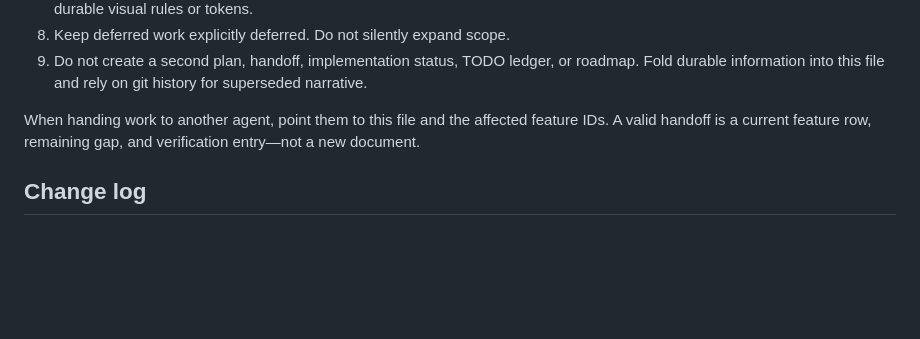
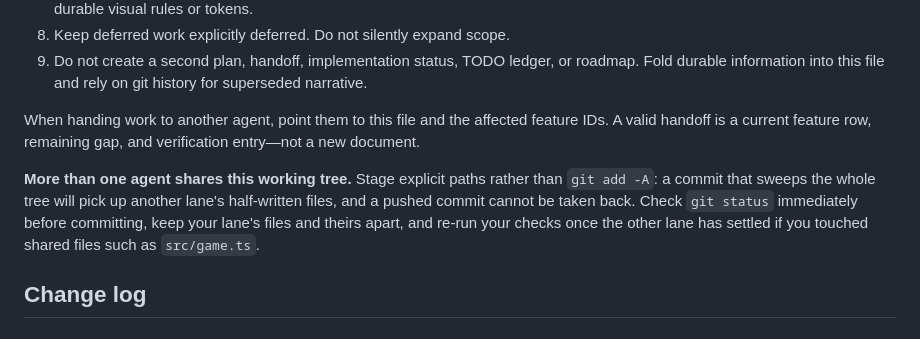
Before and after one commit to funferall/Mycelia, a Markdown page: PROJECT_STATUS.md, the part around the change. Drawn GitHub-style; blank space fills up the shorter version.

Commit message:
Note that this tree is shared between agents
A commit here swept in another lane's half-written files because it staged the whole tree. The procedure now says to stage explicit paths, check status immediately before committing, and re-run checks once the other lane settles.

```diff
--- a/PROJECT_STATUS.md
+++ b/PROJECT_STATUS.md
@@ -2384,6 +2384,13 @@ When handing work to another agent, point them to this file and the affected
 feature IDs. A valid handoff is a current feature row, remaining gap, and
 verification entry—not a new document.
 
+**More than one agent shares this working tree.** Stage explicit paths rather
+than `git add -A`: a commit that sweeps the whole tree will pick up another
+lane's half-written files, and a pushed commit cannot be taken back. Check
+`git status` immediately before committing, keep your lane's files and theirs
+apart, and re-run your checks once the other lane has settled if you touched
+shared files such as `src/game.ts`.
+
 ## Change log
 
 ### 20 September 2026: sections as a control, and a body with thickness
```
